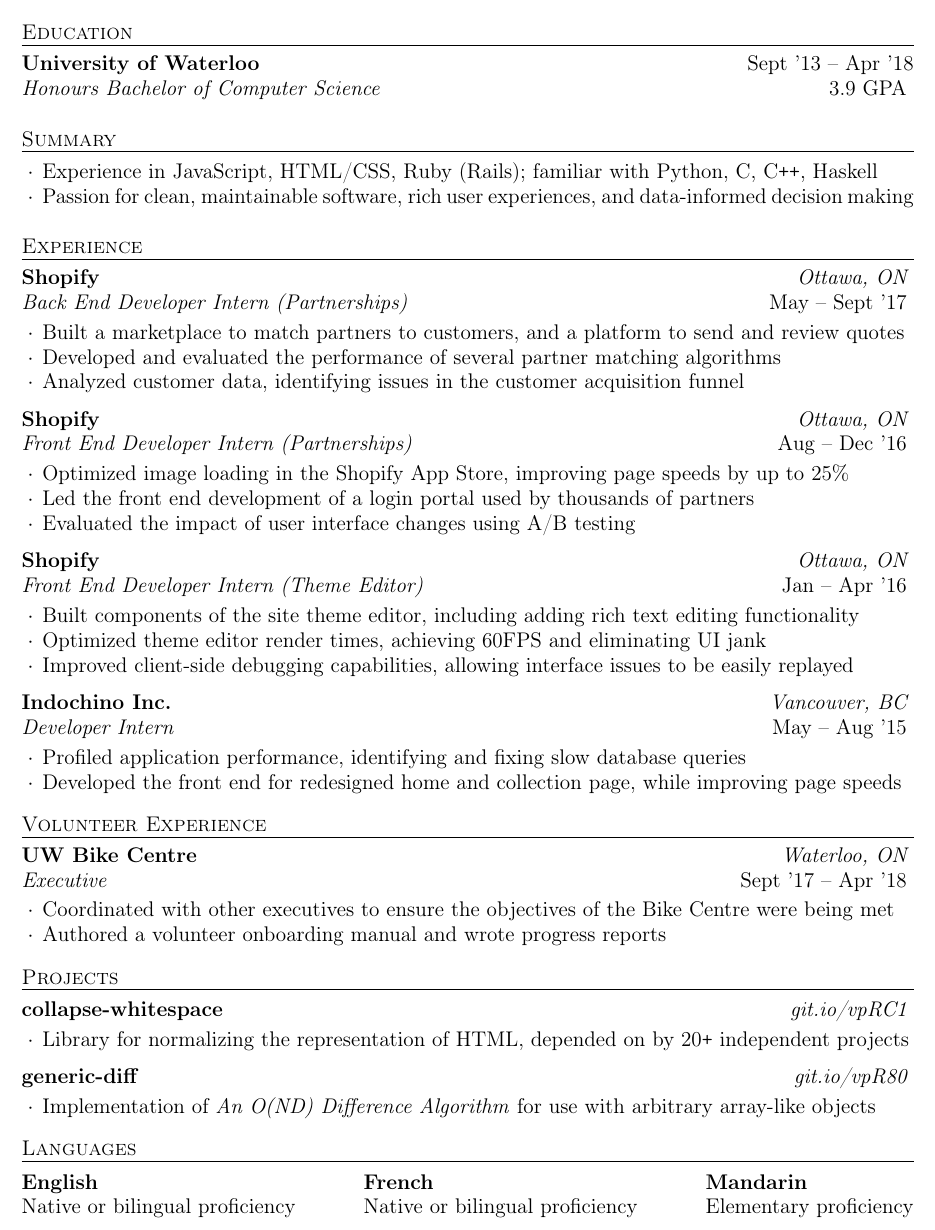
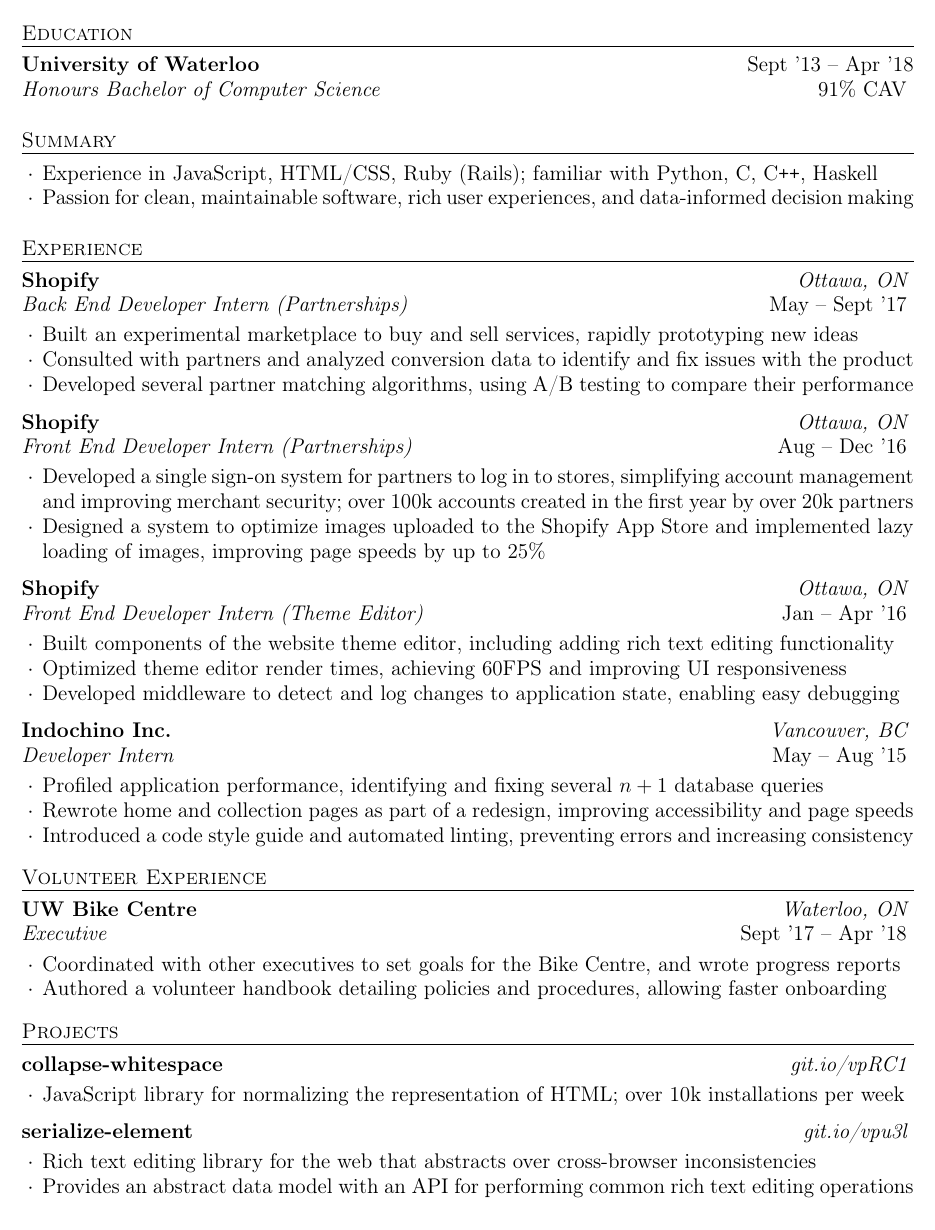
Before and after one commit to lucthev/resume, a LaTeX CV (resume.tex): part of the page, cut so that both start at the same text. Compiled offline with pdfLaTeX.

Commit message:
Incorporate feedback from Arham

```diff
--- a/resume.tex
+++ b/resume.tex
@@ -9,7 +9,6 @@
 \usepackage[colorlinks=true, linkcolor=black, urlcolor=black]{hyperref}
 \usepackage{marvosym}
 \usepackage{graphicx}
-\usepackage{tabu} % Full-width tables
 
 \name{Luc Thevenard}
 \address {
@@ -26,7 +25,7 @@
 
 \begin{rSection}{Education}
   {\bf University of Waterloo} \hfill {Sept '13 -- Apr '18} \\
-  {\em Honours Bachelor of Computer Science} \hfill {3.9 GPA}
+  {\em Honours Bachelor of Computer Science} \hfill {91\% CAV}
   \vspace{0.5em}
 \end{rSection}
 
@@ -54,36 +53,36 @@
                      {Ottawa, ON}
                      {Back End Developer Intern (Partnerships)}
                      {May -- Sept '17}
-    \item Built a marketplace to match partners to customers, and a platform to send and review quotes
-    \item Developed and evaluated the performance of several partner matching algorithms
-    \item Analyzed customer data, identifying issues in the customer acquisition funnel
+    \item Built an experimental marketplace to buy and sell services, rapidly prototyping new ideas
+    \item Consulted with partners and analyzed conversion data to identify and fix issues with the product
+    \item Developed several partner matching algorithms, using A/B testing to compare their performance
   \end{rSubsection}
 
   \begin{rSubsection}{Shopify}
                      {Ottawa, ON}
                      {Front End Developer Intern (Partnerships)}
                      {Aug -- Dec '16}
-
-    \item Optimized image loading in the Shopify App Store, improving page speeds by up to 25\%
-    \item Led the front end development of a login portal used by thousands of partners
-    \item Evaluated the impact of user interface changes using A/B testing
+    \item Developed a single sign-on system for partners to log in to stores, simplifying account management and improving merchant security; over 100k accounts created in the first year by over 20k partners
+    \item Designed a system to optimize images uploaded to the Shopify App Store and implemented lazy loading of images, improving page speeds by up to 25\%
+    % \item Evaluated the impact of user interface changes using A/B testing
   \end{rSubsection}
 
   \begin{rSubsection}{Shopify}
                      {Ottawa, ON}
                      {Front End Developer Intern (Theme Editor)}
                      {Jan -- Apr '16}
-    \item Built components of the site theme editor, including adding rich text editing functionality
-    \item Optimized theme editor render times, achieving 60FPS and eliminating UI jank
-    \item Improved client-side debugging capabilities, allowing interface issues to be easily replayed
+    \item Built components of the website theme editor, including adding rich text editing functionality
+    \item Optimized theme editor render times, achieving 60FPS and improving UI responsiveness
+    \item Developed middleware to detect and log changes to application state, enabling easy debugging
   \end{rSubsection}
 
   \begin{rSubsection}{Indochino Inc.}
                      {Vancouver, BC}
                      {Developer Intern}
                      {May -- Aug '15}
-    \item Profiled application performance, identifying and fixing slow database queries
-    \item Developed the front end for redesigned home and collection page, while improving page speeds
+    \item Profiled application performance, identifying and fixing several $n+1$ database queries
+    \item Rewrote home and collection pages as part of a redesign, improving accessibility and page speeds
+    \item Introduced a code style guide and automated linting, preventing errors and increasing consistency
   \end{rSubsection}
 
   % \begin{rMinisection}
@@ -100,8 +99,8 @@
                      {Waterloo, ON}
                      {Executive}
                      {Sept '17 -- Apr '18}
-    \item Coordinated with other executives to ensure the objectives of the Bike Centre were being met
-    \item Authored a volunteer onboarding manual and wrote progress reports
+    \item Coordinated with other executives to set goals for the Bike Centre, and wrote progress reports
+    \item Authored a volunteer handbook detailing policies and procedures, allowing faster onboarding
   \end{rSubsection}
 \end{rSection}
 
@@ -111,24 +110,18 @@
 
 \begin{rSection}{Projects}
   \begin{rSubsection}{collapse-whitespace}{\href{https://git.io/vpRC1}{git.io/vpRC1}}{}{}
-    \item Library for normalizing the representation of HTML, depended on by 20\texttt{+} independent projects
+    \item JavaScript library for normalizing the representation of HTML; over 10k installations per week
   \end{rSubsection}
 
-  \begin{rSubsection}{generic-diff}{\href{https://git.io/vpR80}{git.io/vpR80}}{}{}
-    \item Implementation of \textit{An O(ND) Difference Algorithm} for use with arbitrary array-like objects
+  \begin{rSubsection}{serialize-element}{\href{https://git.io/vpu3l}{git.io/vpu3l}}{}{}
+    % XXX(luc): "abstract" used twice
+    \item Rich text editing library for the web that abstracts over cross-browser inconsistencies
+    \item Provides an abstract data model with an API for performing common rich text editing operations
   \end{rSubsection}
-\end{rSection}
 
-%----------------------------------------------------------------------------------------
-% LANGUAGES SECTION
-%----------------------------------------------------------------------------------------
-
-\begin{rSection}{Languages}
-  \setlength\tabcolsep{0pt}
-  \begin{tabu} to \textwidth {X[l] X[l] l}
-    \textbf{English} & \textbf{French} & \textbf{Mandarin} \\
-    Native or bilingual proficiency & Native or bilingual proficiency & Elementary proficiency
-  \end{tabu}
+  % \begin{rSubsection}{generic-diff}{\href{https://git.io/vpR80}{git.io/vpR80}}{}{}
+  %   \item Fast diffing of arbitrary array-like objects, based on the paper \textit{An O(ND) Difference Algorithm}
+  % \end{rSubsection}
 \end{rSection}
 
 \end{document}
```
